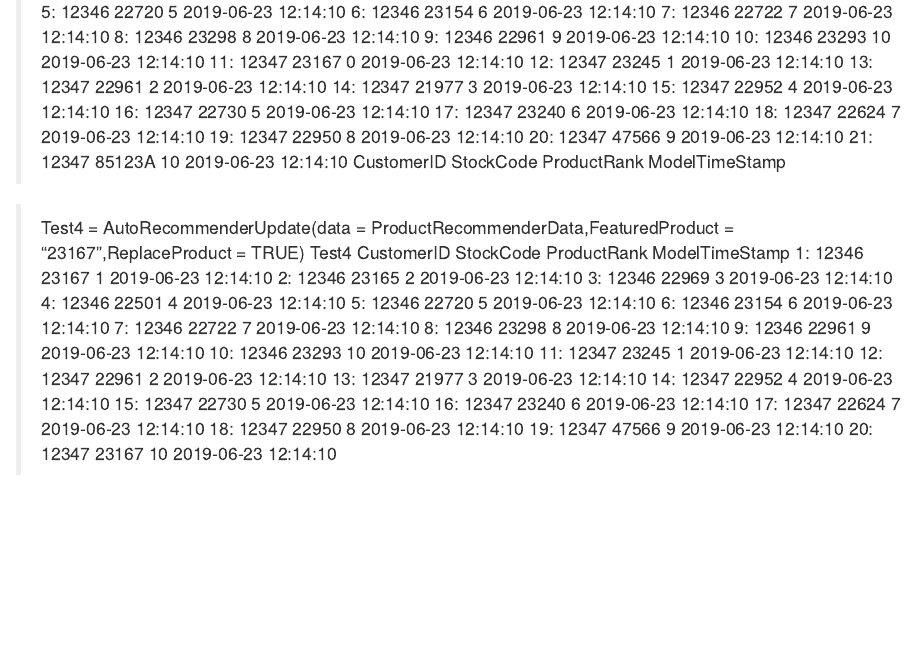
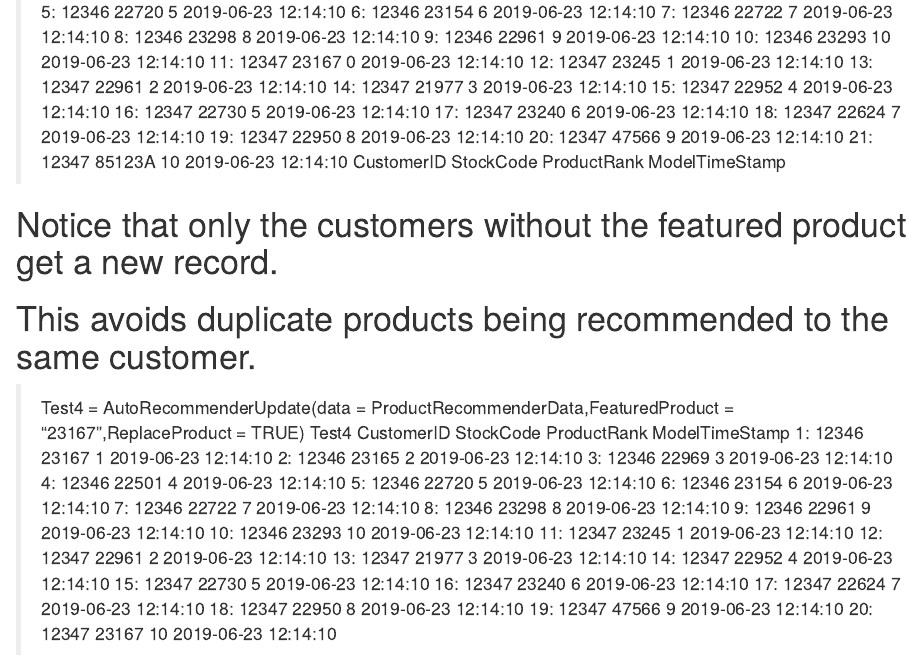
Before and after one commit to solomondaner/AutoRecommenderUpdate, an R Markdown document (Output.Rmd): the page in a window 1100 px wide, from 1220 px down. Rendered offline with R 4.5, knitr and Pandoc, with nearby package versions.

Commit message:
Add files via upload

```diff
--- a/Output.Rmd
+++ b/Output.Rmd
@@ -93,7 +93,8 @@ Error in AutoRecommenderUpdate(data = Test1, FeaturedProduct = "00") :
 21:      12347    85123A          10 2019-06-23 12:14:10
     CustomerID StockCode ProductRank      ModelTimeStamp
 
-<!-- Notice that only the customers without the featured product get a new record. This avoids duplicate products being recommended to the same customer. -->
+# Notice that only the customers without the featured product get a new record.
+# This avoids duplicate products being recommended to the same customer.
 
 > Test4 = AutoRecommenderUpdate(data = ProductRecommenderData,FeaturedProduct = "23167",ReplaceProduct = TRUE)
 > Test4
```
